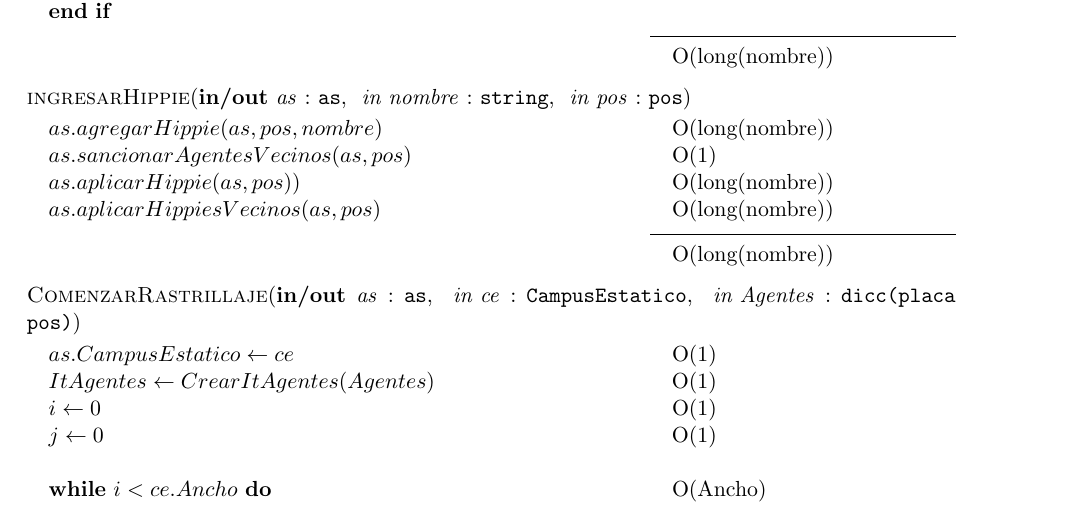
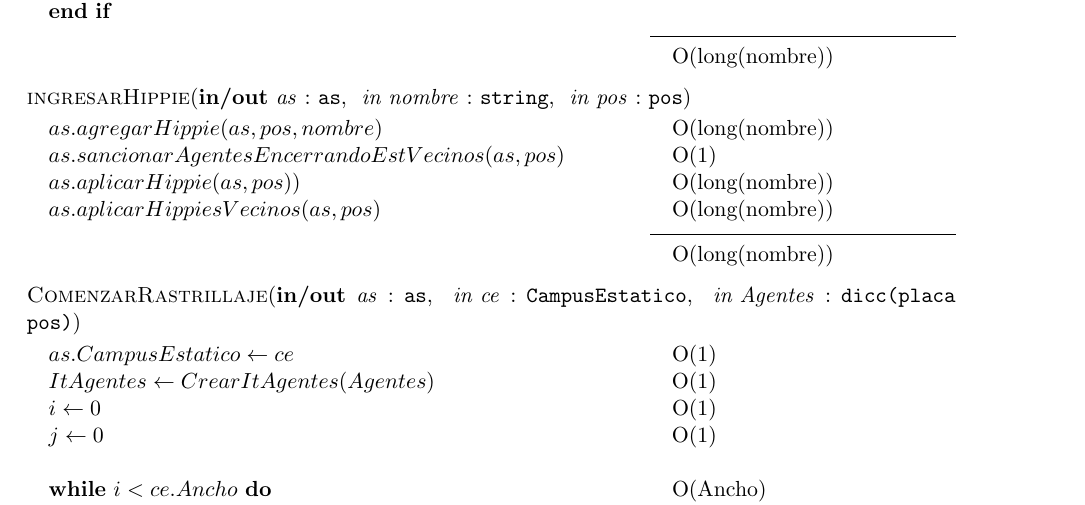
Before and after one commit to sonneil/tp2algo2, a LaTeX document (tp2.tex, which reads as.tex): part of page 9 of 26, cut so that both start at the same text. Compiled offline with pdfLaTeX.

Commit message:
Update as.tex

```diff
--- a/as.tex
+++ b/as.tex
@@ -315,7 +315,7 @@ $(\forall p:paquete,paqueteEnTransito?(dc,p)) caminoRecorrido(dc,p)=$*$(caminoRe
 
     \State $as.agregarHippie(as, pos, nombre)$ \complejidad{O(long(nombre))}
 
-    \State $as.sancionarAgentesVecinos(as,pos)$ \complejidad{O(1)}
+    \State $as.sancionarAgentesEncerrandoEstVecinos(as,pos)$ \complejidad{O(1)}
 
     \State $as.aplicarHippie(as, pos))$ \complejidad{O(long(nombre))}
 
```
